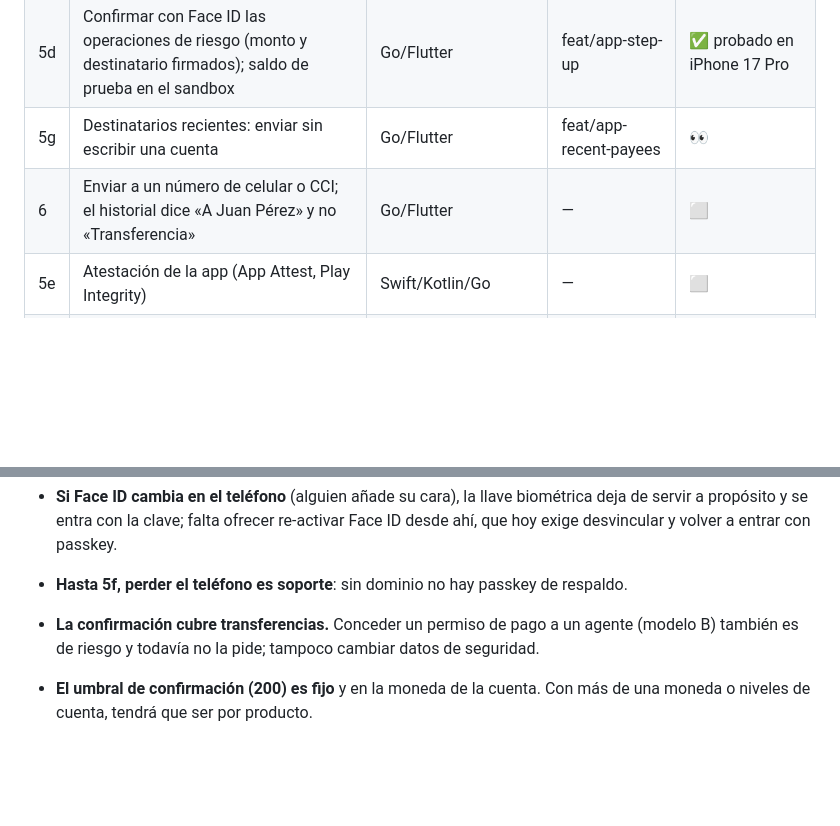
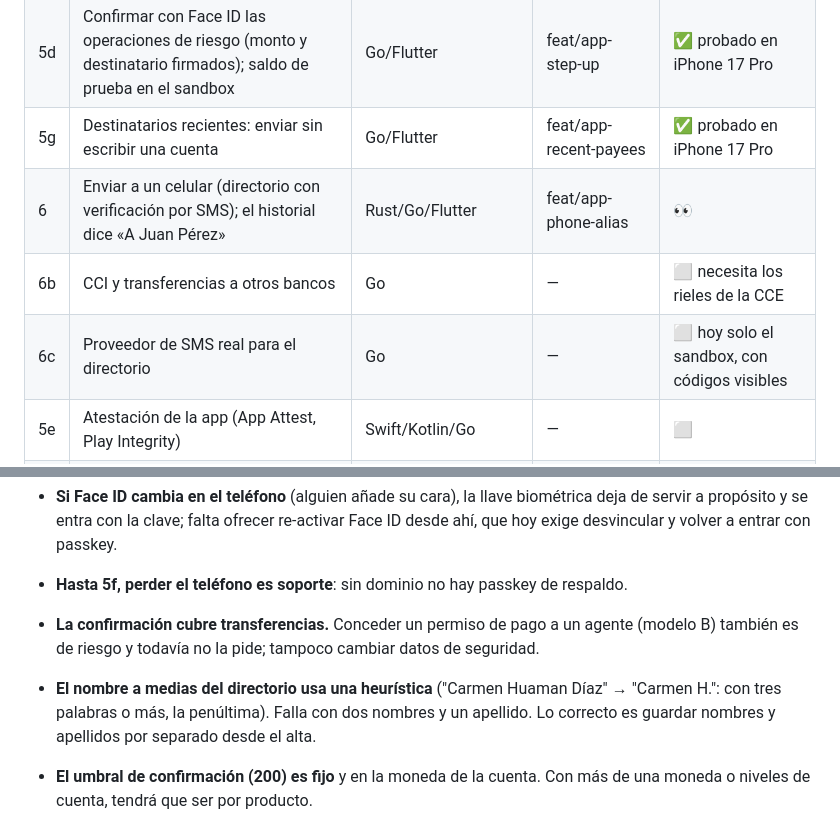
Before and after one commit to Root1V/aerarium-agentic-banking, a Markdown page: roadmap.md, 2 parts joined by grey strips. GitHub-like rendering; blank space fills up the shorter version.

```diff
--- a/roadmap.md
+++ b/roadmap.md
@@ -99,8 +99,10 @@ Plan y razones en [docs/14](docs/14-ux-y-decision-movil.md). Para probarla: `app
 | 5b | Passkeys en Android | Kotlin | — | ⬜ sin SDK en esta máquina |
 | 5c | Teléfono vinculado: llave en el Secure Enclave, Face ID al abrir, clave de 6 dígitos con bloqueo | Go/Swift/Flutter | feat/app-device-binding | ✅ probado en iPhone 17 Pro |
 | 5d | Confirmar con Face ID las operaciones de riesgo (monto y destinatario firmados); saldo de prueba en el sandbox | Go/Flutter | feat/app-step-up | ✅ probado en iPhone 17 Pro |
-| 5g | Destinatarios recientes: enviar sin escribir una cuenta | Go/Flutter | feat/app-recent-payees | 👀 |
-| 6 | Enviar a un número de celular o CCI; el historial dice «A Juan Pérez» y no «Transferencia» | Go/Flutter | — | ⬜ |
+| 5g | Destinatarios recientes: enviar sin escribir una cuenta | Go/Flutter | feat/app-recent-payees | ✅ probado en iPhone 17 Pro |
+| 6 | Enviar a un celular (directorio con verificación por SMS); el historial dice «A Juan Pérez» | Rust/Go/Flutter | feat/app-phone-alias | 👀 |
+| 6b | CCI y transferencias a otros bancos | Go | — | ⬜ necesita los rieles de la CCE |
+| 6c | Proveedor de SMS real para el directorio | Go | — | ⬜ hoy solo el sandbox, con códigos visibles |
 | 5e | Atestación de la app (App Attest, Play Integrity) | Swift/Kotlin/Go | — | ⬜ |
 | 5f | Passkey de respaldo desde «Seguridad» y recuperación en un teléfono nuevo | Flutter/Go | — | ⬜ necesita el dominio |
 
@@ -139,6 +141,9 @@ retención vence. Propuesto en el canal (AE-09).
 - **La confirmación cubre transferencias.** Conceder un permiso de pago a un agente
   (modelo B) también es de riesgo y todavía no la pide; tampoco cambiar datos de
   seguridad.
+- **El nombre a medias del directorio usa una heurística** ("Carmen Huaman Díaz" →
+  "Carmen H.": con tres palabras o más, la penúltima). Falla con dos nombres y un
+  apellido. Lo correcto es guardar nombres y apellidos por separado desde el alta.
 - **El umbral de confirmación (200) es fijo** y en la moneda de la cuenta. Con más de
   una moneda o niveles de cuenta, tendrá que ser por producto.
 - **Si la app se cierra entre el alta aprobada y «Protege tu cuenta»**, la referencia
```
Also changed, not shown: DEVELOPMENT.md (+10 -0 lines), SANDBOX.md (+4 -1 lines).
